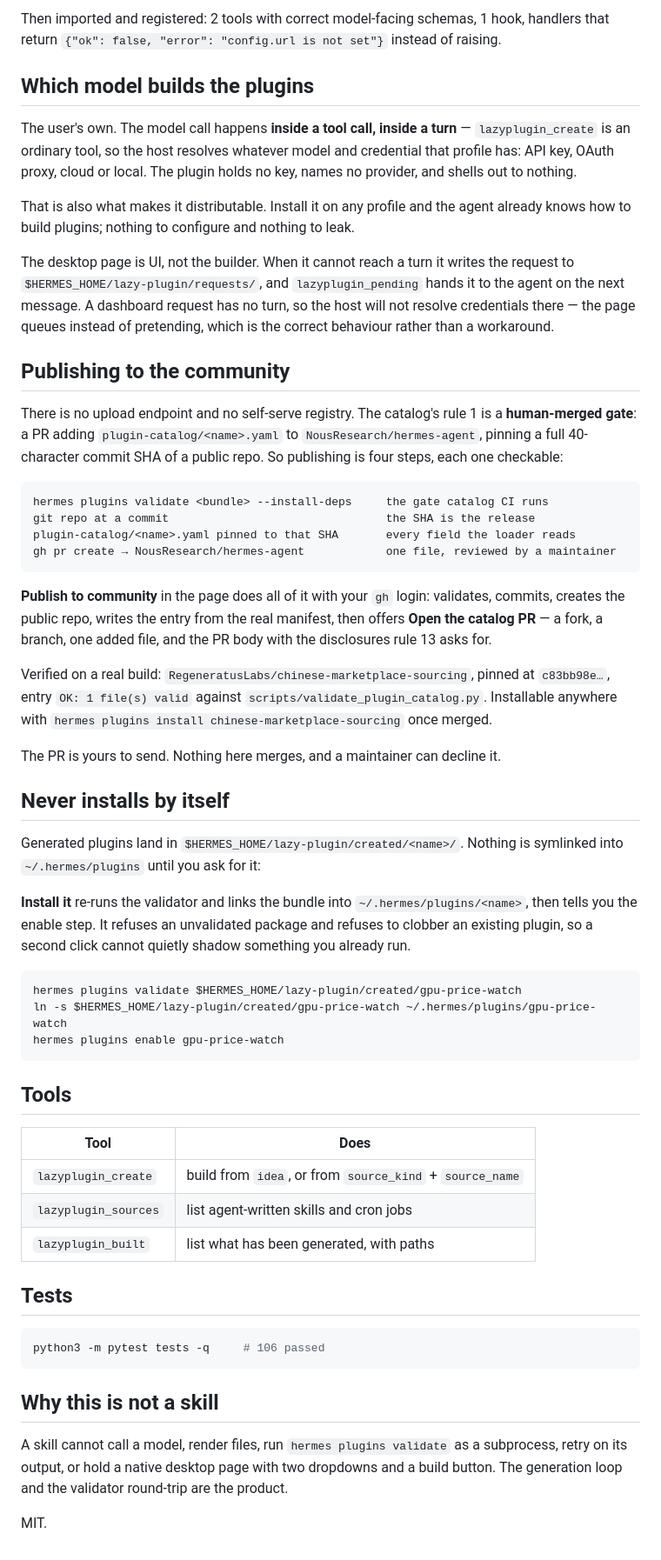
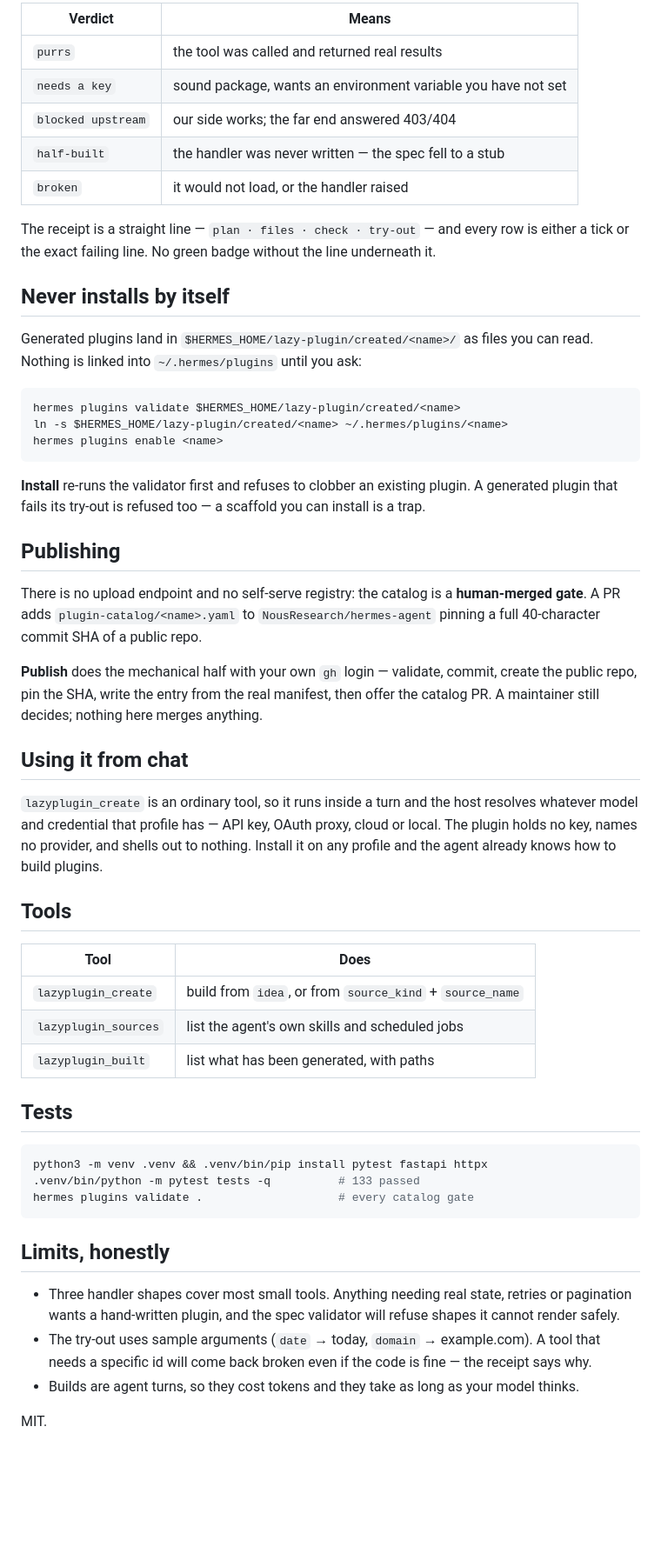
Before and after one commit to RegeneratusLabs/lazy-plugin, a Markdown page: README.md, the part around one of its changes. Shown at 87% size. Rendered like a GitHub page; blank space fills up the shorter version.

````diff
--- a/README.md
+++ b/README.md
@@ -54,77 +55,68 @@ Generated from a one-line description on this machine:
 
-Then imported and registered: 2 tools with correct model-facing schemas, 1 hook, handlers that
-return `{"ok": false, "error": "config.url is not set"}` instead of raising.
+| Verdict | Means |
+|---|---|
+| `purrs` | the tool was called and returned real results |
+| `needs a key` | sound package, wants an environment variable you have not set |
+| `blocked upstream` | our side works; the far end answered 403/404 |
+| `half-built` | the handler was never written — the spec fell to a stub |
+| `broken` | it would not load, or the handler raised |
 
-## Which model builds the plugins
-
-The user's own. The model call happens **inside a tool call, inside a turn** — `lazyplugin_create` is
-an ordinary tool, so the host resolves whatever model and credential that profile has: API key,
-OAuth proxy, cloud or local. The plugin holds no key, names no provider, and shells out to nothing.
-
-That is also what makes it distributable. Install it on any profile and the agent already knows how
-to build plugins; nothing to configure and nothing to leak.
-
-The desktop page is UI, not the builder. When it cannot reach a turn it writes the request to
-`$HERMES_HOME/lazy-plugin/requests/`, and `lazyplugin_pending` hands it to the agent on the next
-message. A dashboard request has no turn, so the host will not resolve credentials there — the page
-queues instead of pretending, which is the correct behaviour rather than a workaround.
-
-## Publishing to the community
-
-There is no upload endpoint and no self-serve registry. The catalog's rule 1 is a **human-merged
-gate**: a PR adding `plugin-catalog/<name>.yaml` to `NousResearch/hermes-agent`, pinning a full
-40-character commit SHA of a public repo. So publishing is four steps, each one checkable:
-
-```
-hermes plugins validate <bundle> --install-deps     the gate catalog CI runs
-git repo at a commit                                the SHA is the release
-plugin-catalog/<name>.yaml pinned to that SHA       every field the loader reads
-gh pr create → NousResearch/hermes-agent            one file, reviewed by a maintainer
-```
-
-**Publish to community** in the page does all of it with your `gh` login: validates, commits,
-creates the public repo, writes the entry from the real manifest, then offers **Open the catalog
-PR** — a fork, a branch, one added file, and the PR body with the disclosures rule 13 asks for.
-
-Verified on a real build: `RegeneratusLabs/chinese-marketplace-sourcing`, pinned at
-`c83bb98e…`, entry `OK: 1 file(s) valid` against `scripts/validate_plugin_catalog.py`. Installable
-anywhere with `hermes plugins install chinese-marketplace-sourcing` once merged.
-
-The PR is yours to send. Nothing here merges, and a maintainer can decline it.
+The receipt is a straight line — `plan · files · check · try-out` — and every row is either a tick
+or the exact failing line. No green badge without the line underneath it.
 
 ## Never installs by itself
 
-Generated plugins land in `$HERMES_HOME/lazy-plugin/created/<name>/`. Nothing is symlinked into
-`~/.hermes/plugins` until you ask for it:
-
-**Install it** re-runs the validator and links the bundle into `~/.hermes/plugins/<name>`, then
-tells you the enable step. It refuses an unvalidated package and refuses to clobber an existing
-plugin, so a second click cannot quietly shadow something you already run.
+Generated plugins land in `$HERMES_HOME/lazy-plugin/created/<name>/` as files you can read. Nothing is
+linked into `~/.hermes/plugins` until you ask:
 
 ```bash
-hermes plugins validate $HERMES_HOME/lazy-plugin/created/gpu-price-watch
-ln -s $HERMES_HOME/lazy-plugin/created/gpu-price-watch ~/.hermes/plugins/gpu-price-watch
-hermes plugins enable gpu-price-watch
+hermes plugins validate $HERMES_HOME/lazy-plugin/created/<name>
+ln -s $HERMES_HOME/lazy-plugin/created/<name> ~/.hermes/plugins/<name>
+hermes plugins enable <name>
 ```
+
+**Install** re-runs the validator first and refuses to clobber an existing plugin. A generated plugin
+that fails its try-out is refused too — a scaffold you can install is a trap.
+
+## Publishing
+
+There is no upload endpoint and no self-serve registry: the catalog is a **human-merged gate**. A PR
+adds `plugin-catalog/<name>.yaml` to `NousResearch/hermes-agent` pinning a full 40-character commit
+SHA of a public repo.
+
+**Publish** does the mechanical half with your own `gh` login — validate, commit, create the public
+repo, pin the SHA, write the entry from the real manifest, then offer the catalog PR. A maintainer
+still decides; nothing here merges anything.
+
+## Using it from chat
+
+`lazyplugin_create` is an ordinary tool, so it runs inside a turn and the host resolves whatever model
+and credential that profile has — API key, OAuth proxy, cloud or local. The plugin holds no key, names
+no provider, and shells out to nothing. Install it on any profile and the agent already knows how to
+build plugins.
 
 ## Tools
 
 | Tool | Does |
 |---|---|
 | `lazyplugin_create` | build from `idea`, or from `source_kind` + `source_name` |
-| `lazyplugin_sources` | list agent-written skills and cron jobs |
+| `lazyplugin_sources` | list the agent's own skills and scheduled jobs |
 | `lazyplugin_built` | list what has been generated, with paths |
 
 ## Tests
 
 ```bash
-python3 -m pytest tests -q     # 106 passed
+python3 -m venv .venv && .venv/bin/pip install pytest fastapi httpx
+.venv/bin/python -m pytest tests -q          # 133 passed
+hermes plugins validate .                    # every catalog gate
 ```
 
-## Why this is not a skill
+## Limits, honestly
 
-A skill cannot call a model, render files, run `hermes plugins validate` as a subprocess, retry on
-its output, or hold a native desktop page with two dropdowns and a build button. The generation
-loop and the validator round-trip are the product.
+- Three handler shapes cover most small tools. Anything needing real state, retries or pagination
+  wants a hand-written plugin, and the spec validator will refuse shapes it cannot render safely.
+- The try-out uses sample arguments (`date` → today, `domain` → example.com). A tool that needs a
+  specific id will come back broken even if the code is fine — the receipt says why.
+- Builds are agent turns, so they cost tokens and they take as long as your model thinks.
 
 MIT.
````
Also changed, not shown: other parts of README.md (+31 -30 lines), docs/spec.md (+87 -193 lines), assets/preview.png, 4 other files.
